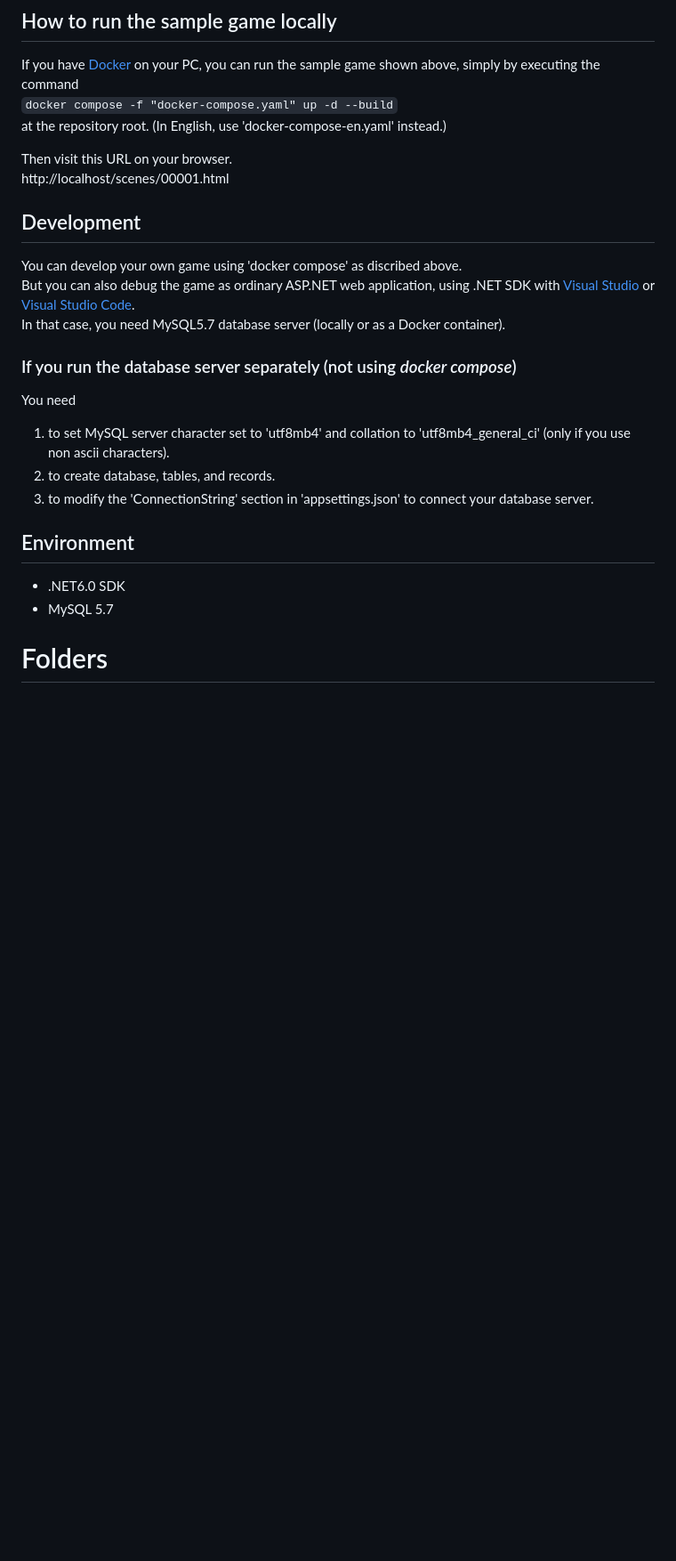
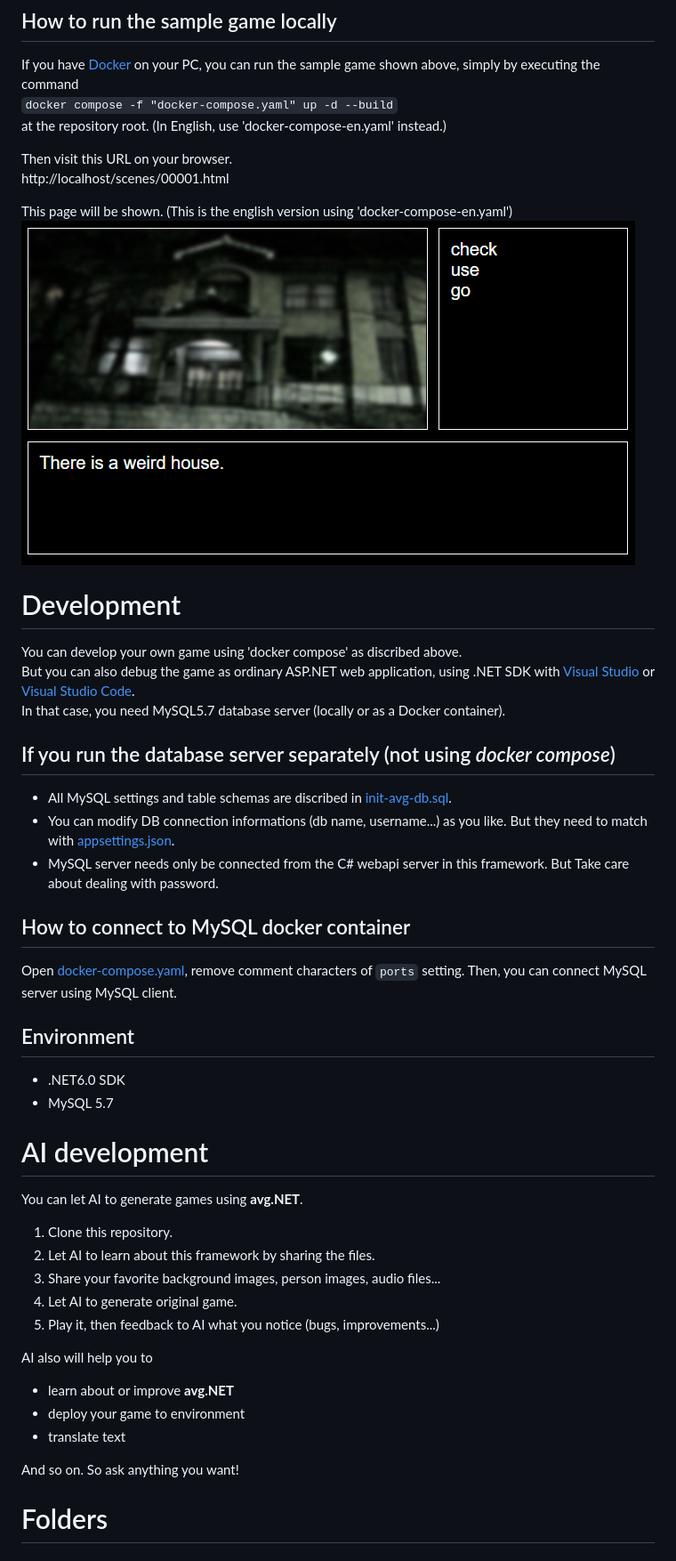
Before and after one commit to it-dkt/avg.NET, a Markdown page: README.md, the part around one of its changes. Shown at 89% size. Rendered like a GitHub page; blank space fills up the shorter version.

```diff
--- a/README.md
+++ b/README.md
@@ -32,20 +34,41 @@ at the repository root. (In English, use 'docker-compose-en.yaml' instead.)
 Then visit this URL on your browser.
 http://localhost/scenes/00001.html
 
-## Development
+This page will be shown. (This is the english version using 'docker-compose-en.yaml')
+![sample](./wwwroot/img/sample-img.png)
+
+# Development
 You can develop your own game using 'docker compose' as discribed above.
 But you can also debug the game as ordinary ASP.NET web application, using .NET SDK with [Visual Studio](https://visualstudio.microsoft.com/) or [Visual Studio Code](https://azure.microsoft.com/en-us/products/visual-studio-code/).
 In that case, you need MySQL5.7 database server (locally or as a Docker container).
 
-### If you run the database server separately (not using *docker compose*)
-You need
- 1. to set MySQL server character set to 'utf8mb4' and collation to 'utf8mb4_general_ci' (only if you use non ascii characters).
- 1. to create database, tables, and records.
- 1. to modify the 'ConnectionString' section in 'appsettings.json' to connect your database server.
+## If you run the database server separately (not using *docker compose*)
+
+- All MySQL settings and table schemas are discribed in [init-avg-db.sql](./mysql-setting/initdb.d/init-avg-db.sql).
+- You can modify DB connection informations (db name, username...) as you like. But they need to match with [appsettings.json](./appsettings.json).
+- MySQL server needs only be connected from the C# webapi server in this framework. But Take care about dealing with password.
+
+## How to connect to MySQL docker container
+Open [docker-compose.yaml](./docker-compose.yaml), remove comment characters of `ports` setting. Then, you can connect MySQL server using MySQL client.
 
 ## Environment
 - .NET6.0 SDK
 - MySQL 5.7
+
+# AI development
+You can let AI to generate games using **avg.NET**.
+1. Clone this repository.
+1. Let AI to learn about this framework by sharing the files.
+1. Share your favorite background images, person images, audio files...
+1. Let AI to generate original game.
+1. Play it, then feedback to AI what you notice (bugs, improvements...)
+
+AI also will help you to
+- learn about or improve **avg.NET**
+- deploy your game to environment
+- translate text
+
+And so on. So ask anything you want!
 
 # Folders
 ## Controllers
```
Also changed, not shown: other parts of README.md (+37 -25 lines).
